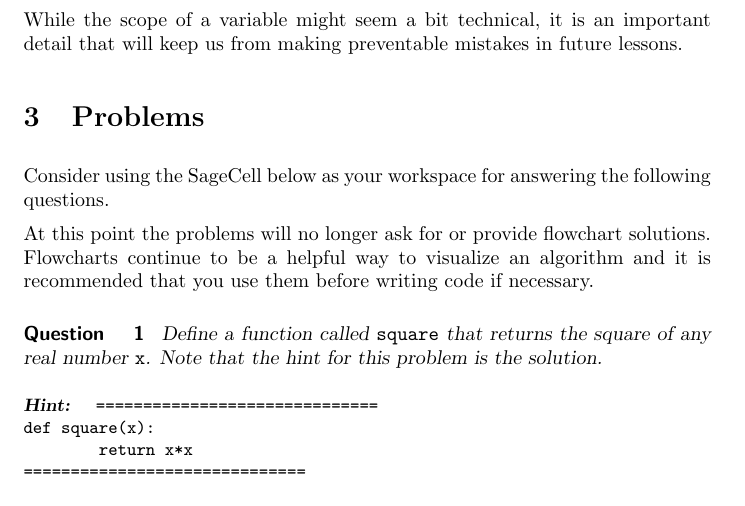
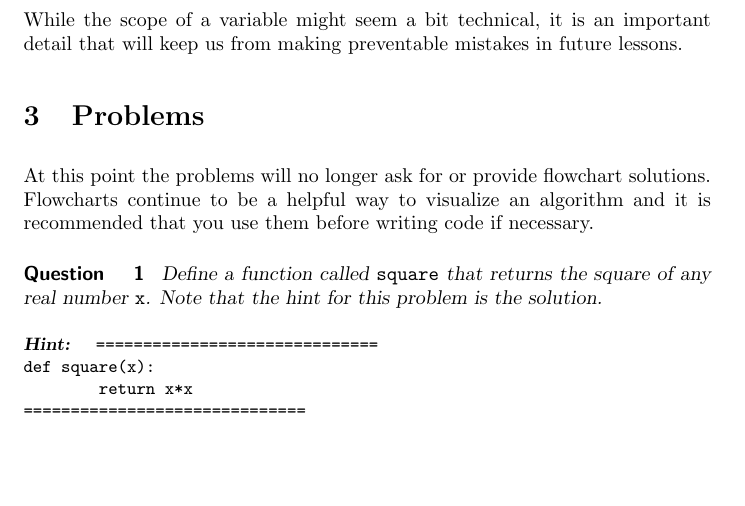
Before and after one commit to jathiel/Ximera-Xourses-NYCCT, a LaTeX document (MAT1630/Python/Functions.tex): part of page 4 of 6, cut so that both start at the same text, the shorter picture padded with empty space. Compiled offline with pdfLaTeX.

Commit message:
removed sageCell reference

```diff
--- a/MAT1630/Python/Functions.tex
+++ b/MAT1630/Python/Functions.tex
@@ -119,8 +119,6 @@ While the scope of a variable might seem a bit technical, it is an important det
 
 \section{Problems}
 
-Consider using the SageCell below as your workspace for answering the following questions.
-
 At this point the problems will no longer ask for or provide flowchart solutions. Flowcharts continue to be a helpful way to visualize an algorithm and it is recommended that you use them before writing code if necessary.
 
 \begin{question}
```
